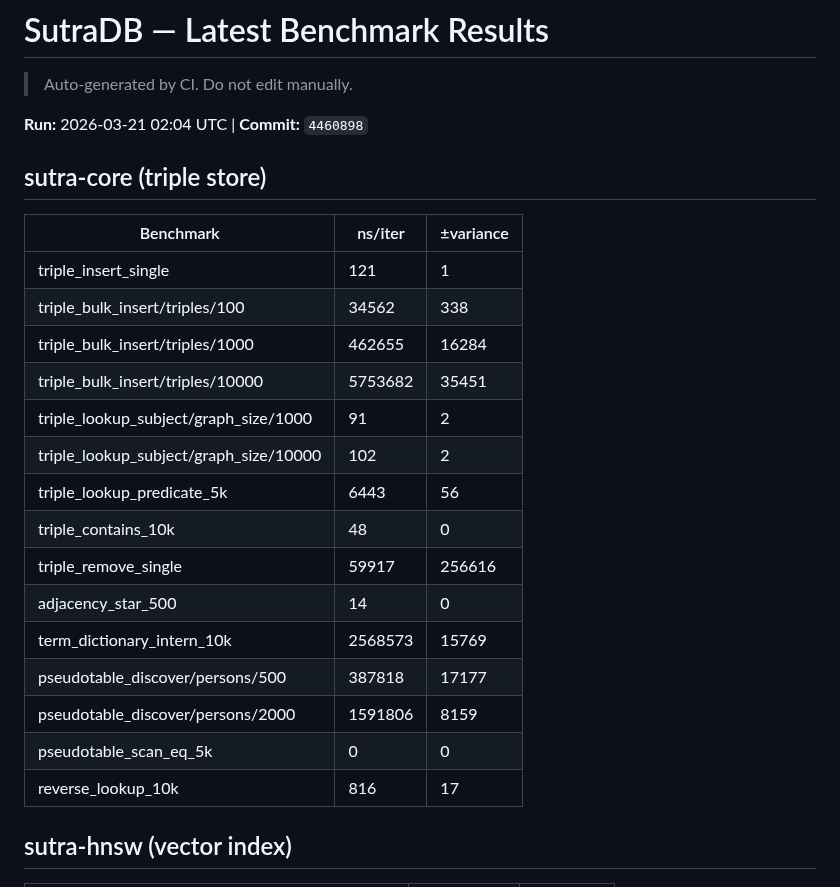
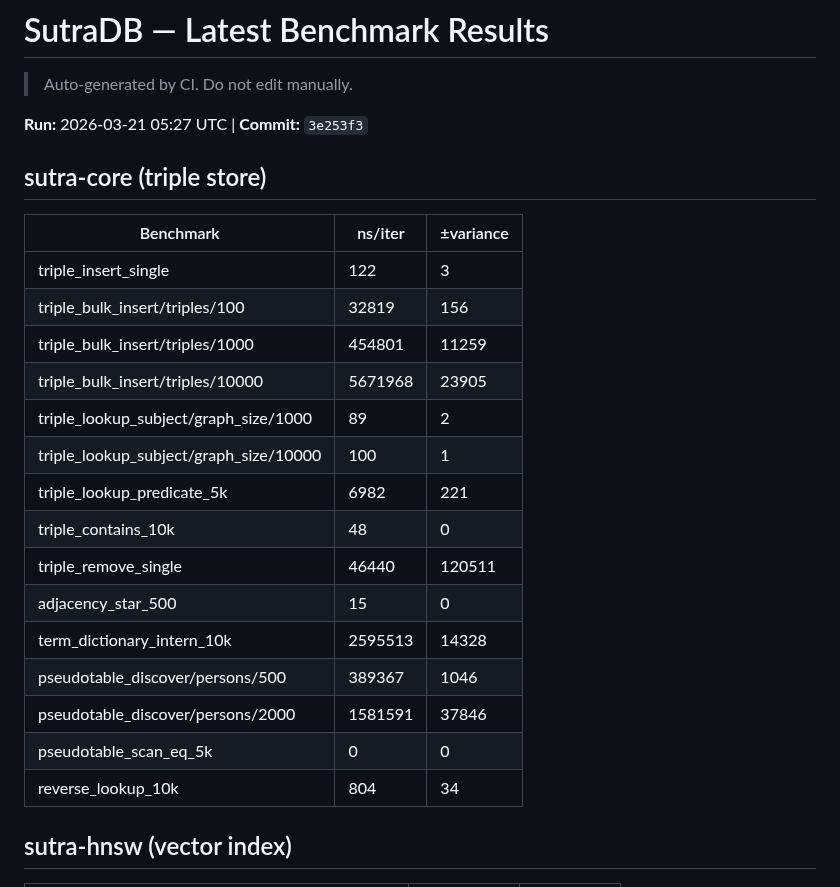
Before and after one commit to EmmaLeonhart/SutraDB, a Markdown page: benchmarks/LATEST.md, the part around one of its changes. GitHub-like rendering.

```diff
--- a/benchmarks/LATEST.md
+++ b/benchmarks/LATEST.md
@@ -2,27 +2,27 @@
 
 > Auto-generated by CI. Do not edit manually.
 
-**Run:** 2026-03-21 02:04 UTC | **Commit:** `4460898`
+**Run:** 2026-03-21 05:27 UTC | **Commit:** `3e253f3`
 
 ## sutra-core (triple store)
 
 | Benchmark | ns/iter | ±variance |
 |-----------|---------|-----------|
-| triple_insert_single | 121 | 1 |
-| triple_bulk_insert/triples/100 | 34562 | 338 |
-| triple_bulk_insert/triples/1000 | 462655 | 16284 |
-| triple_bulk_insert/triples/10000 | 5753682 | 35451 |
-| triple_lookup_subject/graph_size/1000 | 91 | 2 |
-| triple_lookup_subject/graph_size/10000 | 102 | 2 |
-| triple_lookup_predicate_5k | 6443 | 56 |
+| triple_insert_single | 122 | 3 |
+| triple_bulk_insert/triples/100 | 32819 | 156 |
+| triple_bulk_insert/triples/1000 | 454801 | 11259 |
+| triple_bulk_insert/triples/10000 | 5671968 | 23905 |
+| triple_lookup_subject/graph_size/1000 | 89 | 2 |
+| triple_lookup_subject/graph_size/10000 | 100 | 1 |
+| triple_lookup_predicate_5k | 6982 | 221 |
 | triple_contains_10k | 48 | 0 |
-| triple_remove_single | 59917 | 256616 |
-| adjacency_star_500 | 14 | 0 |
-| term_dictionary_intern_10k | 2568573 | 15769 |
-| pseudotable_discover/persons/500 | 387818 | 17177 |
-| pseudotable_discover/persons/2000 | 1591806 | 8159 |
+| triple_remove_single | 46440 | 120511 |
+| adjacency_star_500 | 15 | 0 |
+| term_dictionary_intern_10k | 2595513 | 14328 |
+| pseudotable_discover/persons/500 | 389367 | 1046 |
+| pseudotable_discover/persons/2000 | 1581591 | 37846 |
 | pseudotable_scan_eq_5k | 0 | 0 |
-| reverse_lookup_10k | 816 | 17 |
+| reverse_lookup_10k | 804 | 34 |
 
 ## sutra-hnsw (vector index)
 
```
Also changed, not shown: other parts of benchmarks/LATEST.md (+46 -46 lines), benchmarks/HISTORY.md (+75 -0 lines).
